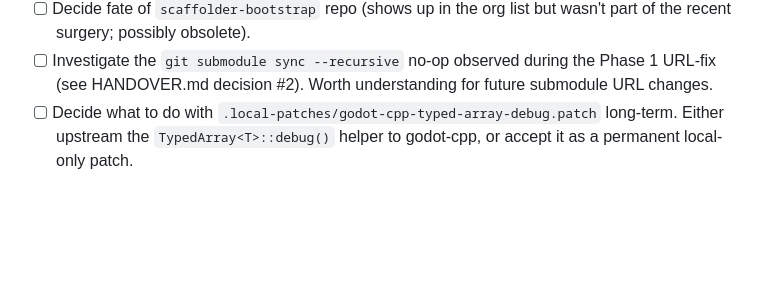
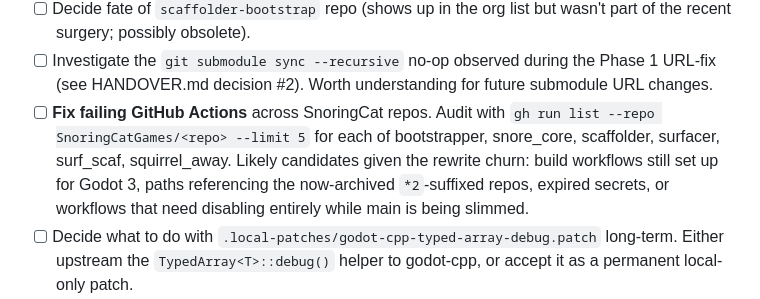
Before and after one commit to SnoringCatGames/bootstrapper, a Markdown page: ROADMAP.md, the part around one of its changes. GitHub-like rendering; blank space fills up the shorter version.

```diff
--- a/ROADMAP.md
+++ b/ROADMAP.md
@@ -140,6 +209,13 @@ Order is flexible and depends on Phase 2 findings.
 - [ ] Investigate the `git submodule sync --recursive` no-op observed
   during the Phase 1 URL-fix (see HANDOVER.md decision #2). Worth
   understanding for future submodule URL changes.
+- [ ] **Fix failing GitHub Actions** across SnoringCat repos. Audit with
+  `gh run list --repo SnoringCatGames/<repo> --limit 5` for each of
+  bootstrapper, snore_core, scaffolder, surfacer, surf_scaf, squirrel_away.
+  Likely candidates given the rewrite churn: build workflows still set
+  up for Godot 3, paths referencing the now-archived `*2`-suffixed
+  repos, expired secrets, or workflows that need disabling entirely
+  while main is being slimmed.
 - [ ] Decide what to do with `.local-patches/godot-cpp-typed-array-debug.patch`
   long-term. Either upstream the `TypedArray<T>::debug()` helper to
   godot-cpp, or accept it as a permanent local-only patch.
```
Also changed, not shown: other parts of ROADMAP.md (+69 -0 lines).
